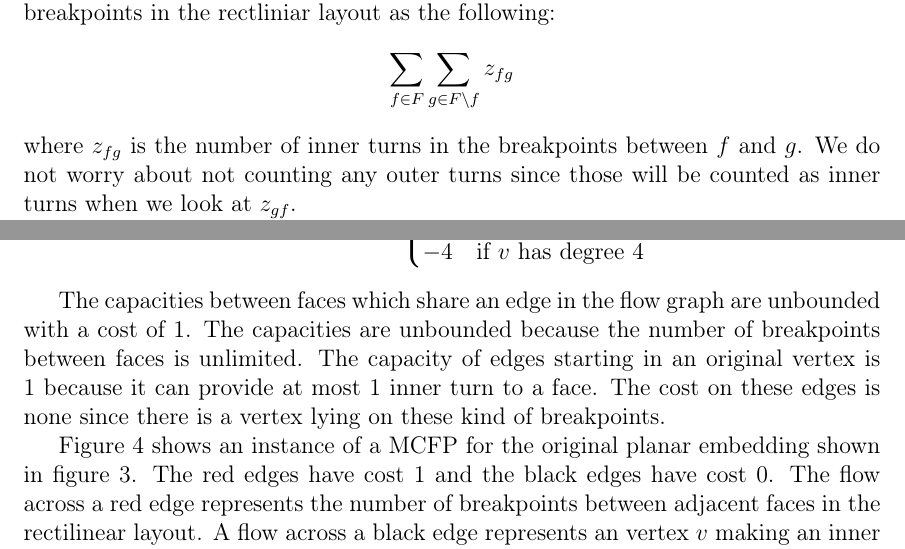
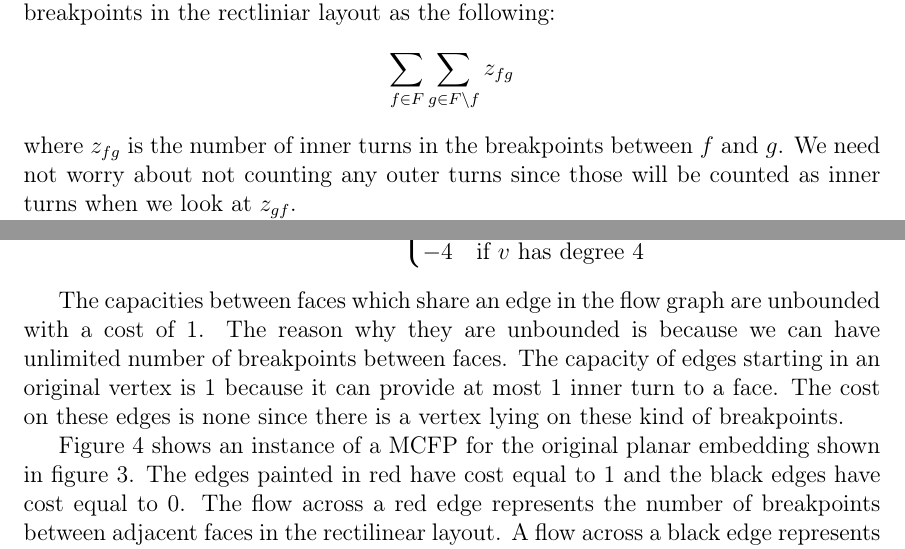
Before and after one commit to bjerkins/advanced_alg, a LaTeX problem sheet (assignment_1/report.tex): two parts of pages 5 and 6 of 11, joined at a grey line, cut so that both start at the same text. Compiled offline with pdfLaTeX.

Commit message:
phrasing

```diff
--- a/assignment_1/report.tex
+++ b/assignment_1/report.tex
@@ -130,7 +130,7 @@ The restrictions on edges already mentioned also mean there are at most four dif
 
   Based on the previously stated variables, we can now count the total number of breakpoints in the rectliniar layout as the following:
   $$\sum_{f \in F}\sum_{g \in F \setminus f} z_{fg}$$
-  where $z_{fg}$ is the number of inner turns in the breakpoints between $f$ and $g$. We do not worry about not counting any outer turns since those will be counted as inner turns when we look at $z_{gf}$.
+  where $z_{fg}$ is the number of inner turns in the breakpoints between $f$ and $g$. We need not worry about not counting any outer turns since those will be counted as inner turns when we look at $z_{gf}$.
 
   Our objective function therefore becomes:
   \begin{equation*}
@@ -212,9 +212,9 @@ The demand for a vertex $v$ if $v$ represents an original vertex in the planar e
                 \end{cases}
 \end{align*}
 
-The capacities between faces which share an edge in the flow graph are unbounded with a cost of 1. The capacities are unbounded because the number of breakpoints between faces is unlimited. The capacity of edges starting in an original vertex is 1 because it can provide at most 1 inner turn to a face. The cost on these edges is none since there is a vertex lying on these kind of breakpoints.
+The capacities between faces which share an edge in the flow graph are unbounded with a cost of 1. The reason why they are unbounded is because we can have unlimited number of breakpoints between faces. The capacity of edges starting in an original vertex is 1 because it can provide at most 1 inner turn to a face. The cost on these edges is none since there is a vertex lying on these kind of breakpoints.
 
-Figure \ref{fig:mcfp_instance} shows an instance of a MCFP for the original planar embedding shown in figure \ref{fig:planar_embedding}. The red edges have cost 1 and the black edges have cost 0. The flow across a red edge represents the number of breakpoints between adjacent faces in the rectilinear layout. A flow across a black edge represents an vertex $v$ making an inner turn in a face $f$.
+Figure \ref{fig:mcfp_instance} shows an instance of a MCFP for the original planar embedding shown in figure \ref{fig:planar_embedding}. The edges painted in red have cost equal to 1 and the black edges have cost equal to 0. The flow across a red edge represents the number of breakpoints between adjacent faces in the rectilinear layout. A flow across a black edge represents an vertex $v$ making an inner turn in a face $f$.
 
 \begin{figure}[h]
   \centering
```
